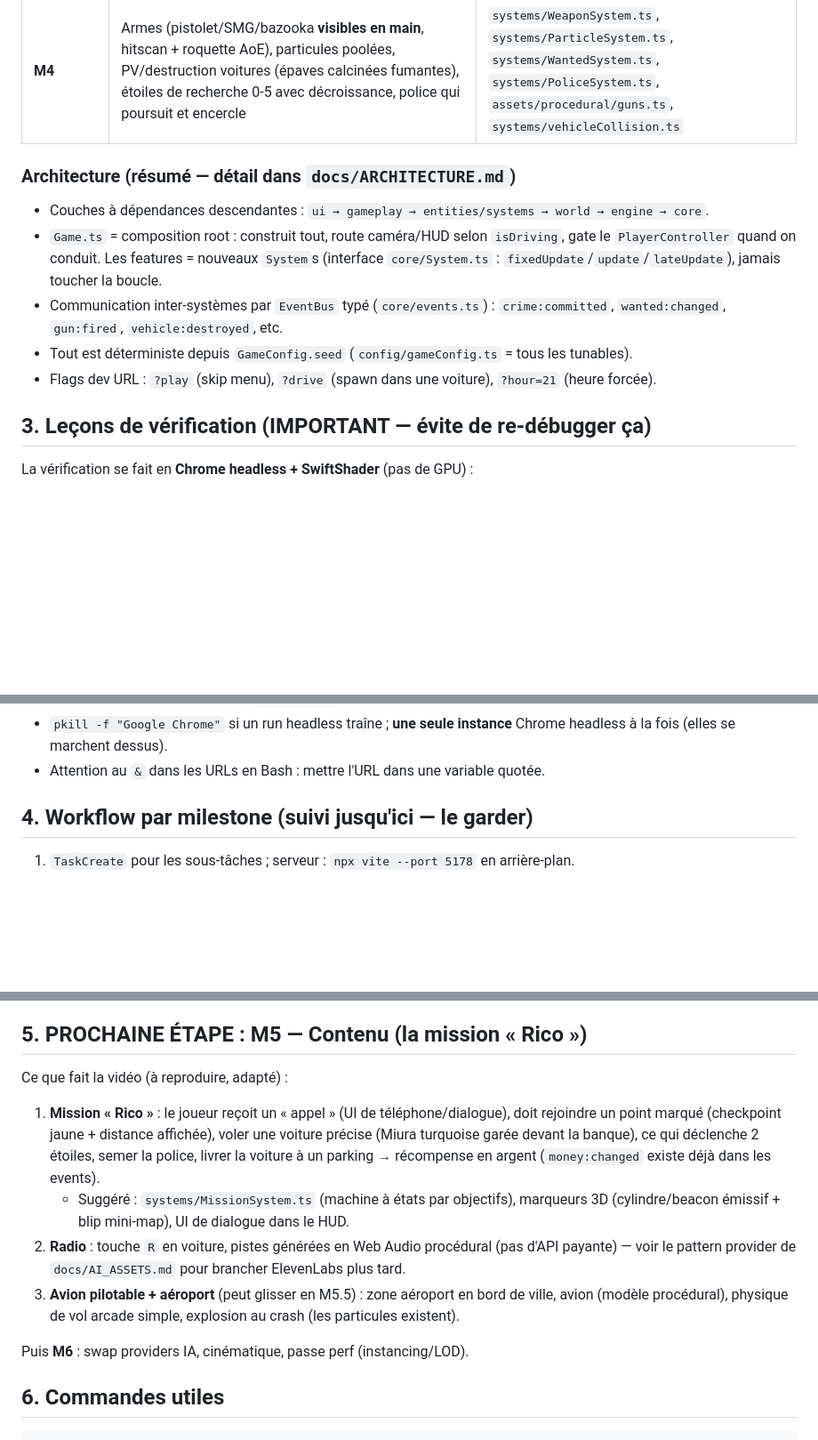
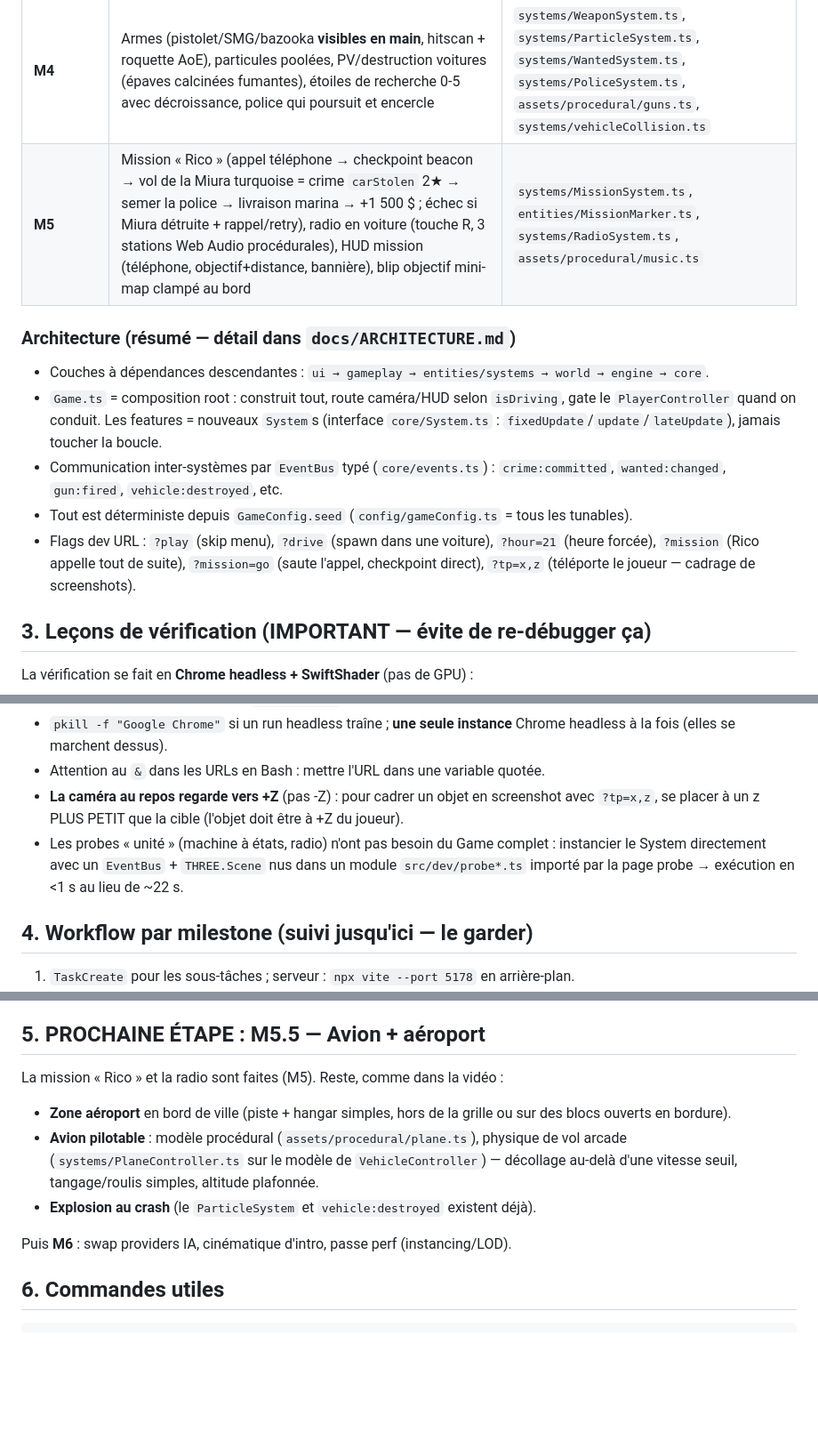
Before and after one commit to zikmout/ai-video-game, a Markdown page: HANDOFF.md, 3 parts joined by grey strips. Shown at 89% size. Drawn GitHub-style; blank space fills up the shorter version.

```diff
--- a/HANDOFF.md
+++ b/HANDOFF.md
@@ -38,6 +38,7 @@ Dernier commit poussé : `812286e` (M4). Tout est vert : `npm run typecheck`, `l
 | **M2** | Voitures pilotables (modèle bicycle, E pour monter/sortir, caméra chase, compteur km/h), trafic autonome (16 voitures, voies, virages, freinage obstacle) | `entities/Vehicle.ts`, `systems/VehicleController.ts`, `systems/TrafficSystem.ts`, `assets/procedural/car.ts` |
 | **M3** | 40 piétons animés (marche/fuite), cycle jour/nuit (soleil, palette ciel/brouillard, lampadaires au crépuscule), mini-map canvas, HUD horloge+argent | `systems/CrowdSystem.ts`, `systems/DayNightCycle.ts`, `ui/MiniMap.ts`, `entities/Pedestrian.ts` |
 | **M4** | Armes (pistolet/SMG/bazooka **visibles en main**, hitscan + roquette AoE), particules poolées, PV/destruction voitures (épaves calcinées fumantes), étoiles de recherche 0-5 avec décroissance, police qui poursuit et encercle | `systems/WeaponSystem.ts`, `systems/ParticleSystem.ts`, `systems/WantedSystem.ts`, `systems/PoliceSystem.ts`, `assets/procedural/guns.ts`, `systems/vehicleCollision.ts` |
+| **M5** | Mission « Rico » (appel téléphone → checkpoint beacon → vol de la Miura turquoise = crime `carStolen` 2★ → semer la police → livraison marina → +1 500 $ ; échec si Miura détruite + rappel/retry), radio en voiture (touche R, 3 stations Web Audio procédurales), HUD mission (téléphone, objectif+distance, bannière), blip objectif mini-map clampé au bord | `systems/MissionSystem.ts`, `entities/MissionMarker.ts`, `systems/RadioSystem.ts`, `assets/procedural/music.ts` |
 
 ### Architecture (résumé — détail dans `docs/ARCHITECTURE.md`)
 - Couches à dépendances descendantes : `ui → gameplay → entities/systems → world → engine → core`.
@@ -47,7 +48,9 @@ Dernier commit poussé : `812286e` (M4). Tout est vert : `npm run typecheck`, `l
 - Communication inter-systèmes par `EventBus` typé (`core/events.ts`) :
   `crime:committed`, `wanted:changed`, `gun:fired`, `vehicle:destroyed`, etc.
 - Tout est déterministe depuis `GameConfig.seed` (`config/gameConfig.ts` = tous les tunables).
-- Flags dev URL : `?play` (skip menu), `?drive` (spawn dans une voiture), `?hour=21` (heure forcée).
+- Flags dev URL : `?play` (skip menu), `?drive` (spawn dans une voiture), `?hour=21` (heure forcée),
+  `?mission` (Rico appelle tout de suite), `?mission=go` (saute l'appel, checkpoint direct),
+  `?tp=x,z` (téléporte le joueur — cadrage de screenshots).
 
 ## 3. Leçons de vérification (IMPORTANT — évite de re-débugger ça)
 
@@ -75,6 +78,11 @@ CHROME="/Applications/Google Chrome.app/Contents/MacOS/Google Chrome"
 - `pkill -f "Google Chrome"` si un run headless traîne ; **une seule instance** Chrome
   headless à la fois (elles se marchent dessus).
 - Attention au `&` dans les URLs en Bash : mettre l'URL dans une variable quotée.
+- **La caméra au repos regarde vers +Z** (pas -Z) : pour cadrer un objet en screenshot
+  avec `?tp=x,z`, se placer à un z PLUS PETIT que la cible (l'objet doit être à +Z du joueur).
+- Les probes « unité » (machine à états, radio) n'ont pas besoin du Game complet :
+  instancier le System directement avec un `EventBus` + `THREE.Scene` nus dans un module
+  `src/dev/probe*.ts` importé par la page probe → exécution en <1 s au lieu de ~22 s.
 
 ## 4. Workflow par milestone (suivi jusqu'ici — le garder)
 
@@ -89,23 +97,17 @@ CHROME="/Applications/Google Chrome.app/Contents/MacOS/Google Chrome"
    `Co-Authored-By: Claude Fable 5 <noreply@anthropic.com>`, puis `git push origin main`.
 8. Résumé en français à l'utilisateur avec ce qui est prouvé/vérifié.
 
-## 5. PROCHAINE ÉTAPE : M5 — Contenu (la mission « Rico »)
+## 5. PROCHAINE ÉTAPE : M5.5 — Avion + aéroport
 
-Ce que fait la vidéo (à reproduire, adapté) :
-1. **Mission « Rico »** : le joueur reçoit un « appel » (UI de téléphone/dialogue), doit
-   rejoindre un point marqué (checkpoint jaune + distance affichée), voler une voiture
-   précise (Miura turquoise garée devant la banque), ce qui déclenche 2 étoiles, semer la
-   police, livrer la voiture à un parking → récompense en argent (`money:changed` existe
-   déjà dans les events).
-   - Suggéré : `systems/MissionSystem.ts` (machine à états par objectifs), marqueurs 3D
-     (cylindre/beacon émissif + blip mini-map), UI de dialogue dans le HUD.
-2. **Radio** : touche `R` en voiture, pistes générées en Web Audio procédural (pas d'API
-   payante) — voir le pattern provider de `docs/AI_ASSETS.md` pour brancher ElevenLabs plus tard.
-3. **Avion pilotable + aéroport** (peut glisser en M5.5) : zone aéroport en bord de ville,
-   avion (modèle procédural), physique de vol arcade simple, explosion au crash (les
-   particules existent).
+La mission « Rico » et la radio sont faites (M5). Reste, comme dans la vidéo :
+- **Zone aéroport** en bord de ville (piste + hangar simples, hors de la grille ou sur
+  des blocs ouverts en bordure).
+- **Avion pilotable** : modèle procédural (`assets/procedural/plane.ts`), physique de vol
+  arcade (`systems/PlaneController.ts` sur le modèle de `VehicleController`) — décollage
+  au-delà d'une vitesse seuil, tangage/roulis simples, altitude plafonnée.
+- **Explosion au crash** (le `ParticleSystem` et `vehicle:destroyed` existent déjà).
 
-Puis **M6** : swap providers IA, cinématique, passe perf (instancing/LOD).
+Puis **M6** : swap providers IA, cinématique d'intro, passe perf (instancing/LOD).
 
 ## 6. Commandes utiles
 
```
Also changed, not shown: other parts of HANDOFF.md (+3 -3 lines), README.md (+18 -3 lines), docs/ROADMAP.md (+8 -4 lines), docs/screenshots/m5-mission-marker.png (added), docs/screenshots/m5-phone-call.png (added), 11 other files.
